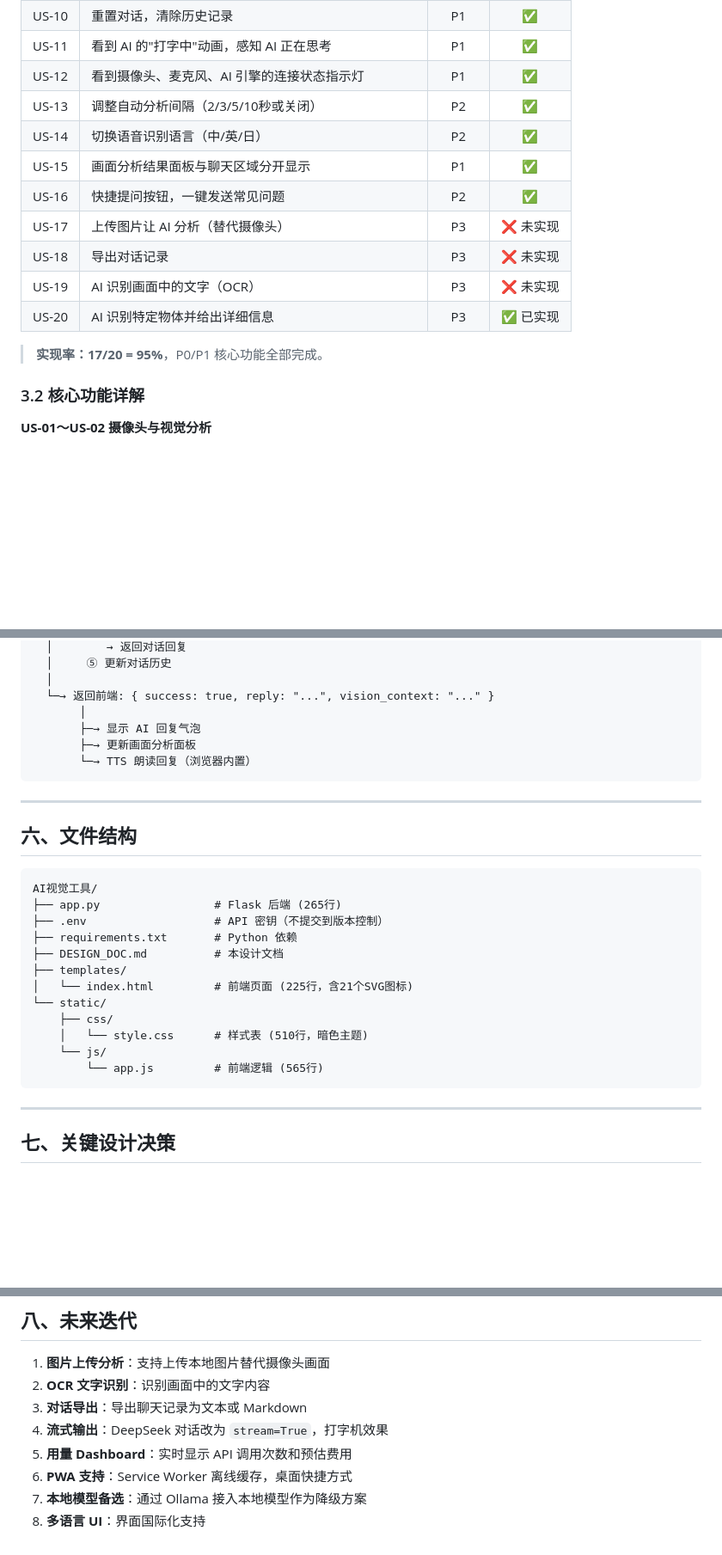
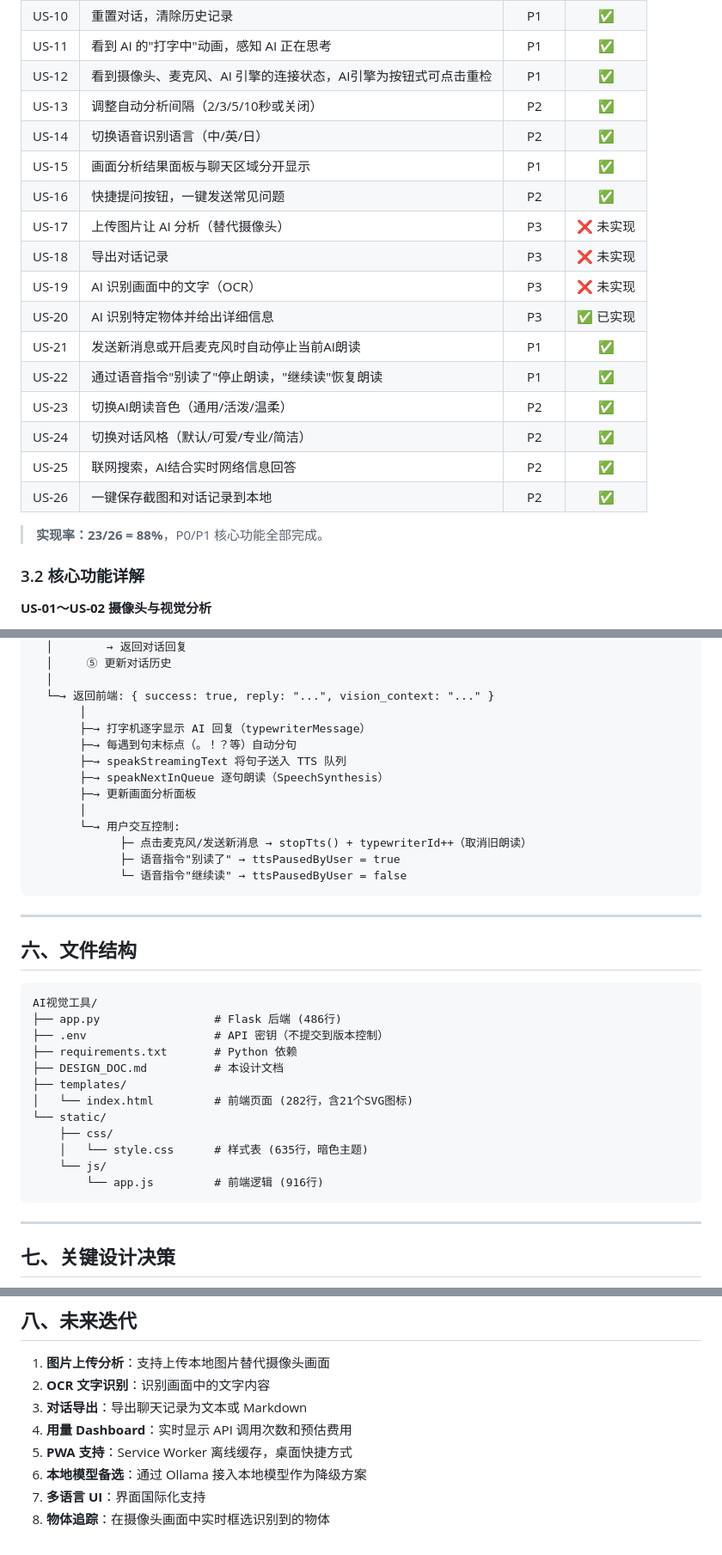
Before and after one commit to Puhou013/ItW, a Markdown page: DESIGN_DOC.md, 3 parts joined by grey strips. Shown at 86% size. Rendered like a GitHub page; blank space fills up the shorter version.

````diff
--- a/DESIGN_DOC.md
+++ b/DESIGN_DOC.md
@@ -88,7 +91,7 @@ python app.py
 | US-09 | AI 记住对话上下文，进行连贯的多轮对话 | P0 | ✅ |
 | US-10 | 重置对话，清除历史记录 | P1 | ✅ |
 | US-11 | 看到 AI 的"打字中"动画，感知 AI 正在思考 | P1 | ✅ |
-| US-12 | 看到摄像头、麦克风、AI 引擎的连接状态指示灯 | P1 | ✅ |
+| US-12 | 看到摄像头、麦克风、AI 引擎的连接状态，AI引擎为按钮式可点击重检 | P1 | ✅ |
 | US-13 | 调整自动分析间隔（2/3/5/10秒或关闭） | P2 | ✅ |
 | US-14 | 切换语音识别语言（中/英/日） | P2 | ✅ |
 | US-15 | 画面分析结果面板与聊天区域分开显示 | P1 | ✅ |
@@ -96,9 +99,15 @@ python app.py
 | US-17 | 上传图片让 AI 分析（替代摄像头） | P3 | ❌ 未实现 |
 | US-18 | 导出对话记录 | P3 | ❌ 未实现 |
 | US-19 | AI 识别画面中的文字（OCR） | P3 | ❌ 未实现 |
-| US-20 | AI 识别特定物体并给出详细信息 | P3 | ✅️ 已实现  |
+| US-20 | AI 识别特定物体并给出详细信息 | P3 | ✅️ 已实现 |
+| US-21 | 发送新消息或开启麦克风时自动停止当前AI朗读 | P1 | ✅ |
+| US-22 | 通过语音指令"别读了"停止朗读，"继续读"恢复朗读 | P1 | ✅ |
+| US-23 | 切换AI朗读音色（通用/活泼/温柔） | P2 | ✅ |
+| US-24 | 切换对话风格（默认/可爱/专业/简洁） | P2 | ✅ |
+| US-25 | 联网搜索，AI结合实时网络信息回答 | P2 | ✅ |
+| US-26 | 一键保存截图和对话记录到本地 | P2 | ✅ |
 
-> **实现率：17/20 = 95%**，P0/P1 核心功能全部完成。
+> **实现率：23/26 = 88%**，P0/P1 核心功能全部完成。
 
 ### 3.2 核心功能详解
 
@@ -243,9 +294,16 @@ python app.py
   │
   └─→ 返回前端: { success: true, reply: "...", vision_context: "..." }
        │
-       ├─→ 显示 AI 回复气泡
+       ├─→ 打字机逐字显示 AI 回复（typewriterMessage）
+       ├─→ 每遇到句末标点（。！？等）自动分句
+       ├─→ speakStreamingText 将句子送入 TTS 队列
+       ├─→ speakNextInQueue 逐句朗读（SpeechSynthesis）
        ├─→ 更新画面分析面板
-       └─→ TTS 朗读回复（浏览器内置）
+       │
+       └─→ 用户交互控制:
+             ├─ 点击麦克风/发送新消息 → stopTts() + typewriterId++（取消旧朗读）
+             ├─ 语音指令"别读了" → ttsPausedByUser = true
+             └─ 语音指令"继续读" → ttsPausedByUser = false
 ```
 
 ---
@@ -254,17 +312,17 @@ python app.py
 
 ```
 AI视觉工具/
-├── app.py                 # Flask 后端 (265行)
+├── app.py                 # Flask 后端 (486行)
 ├── .env                   # API 密钥（不提交到版本控制）
 ├── requirements.txt       # Python 依赖
 ├── DESIGN_DOC.md          # 本设计文档
 ├── templates/
-│   └── index.html         # 前端页面 (225行，含21个SVG图标)
+│   └── index.html         # 前端页面 (282行，含21个SVG图标)
 └── static/
     ├── css/
-    │   └── style.css      # 样式表 (510行，暗色主题)
+    │   └── style.css      # 样式表 (635行，暗色主题)
     └── js/
-        └── app.js         # 前端逻辑 (565行)
+        └── app.js         # 前端逻辑 (916行)
 ```
 
 ---
@@ -289,8 +347,8 @@ AI视觉工具/
 1. **图片上传分析**：支持上传本地图片替代摄像头画面
 2. **OCR 文字识别**：识别画面中的文字内容
 3. **对话导出**：导出聊天记录为文本或 Markdown
-4. **流式输出**：DeepSeek 对话改为 `stream=True`，打字机效果
-5. **用量 Dashboard**：实时显示 API 调用次数和预估费用
-6. **PWA 支持**：Service Worker 离线缓存，桌面快捷方式
-7. **本地模型备选**：通过 Ollama 接入本地模型作为降级方案
-8. **多语言 UI**：界面国际化支持
+4. **用量 Dashboard**：实时显示 API 调用次数和预估费用
+5. **PWA 支持**：Service Worker 离线缓存，桌面快捷方式
+6. **本地模型备选**：通过 Ollama 接入本地模型作为降级方案
+7. **多语言 UI**：界面国际化支持
+8. **物体追踪**：在摄像头画面中实时框选识别到的物体
````
Also changed, not shown: other parts of DESIGN_DOC.md (+53 -8 lines).
